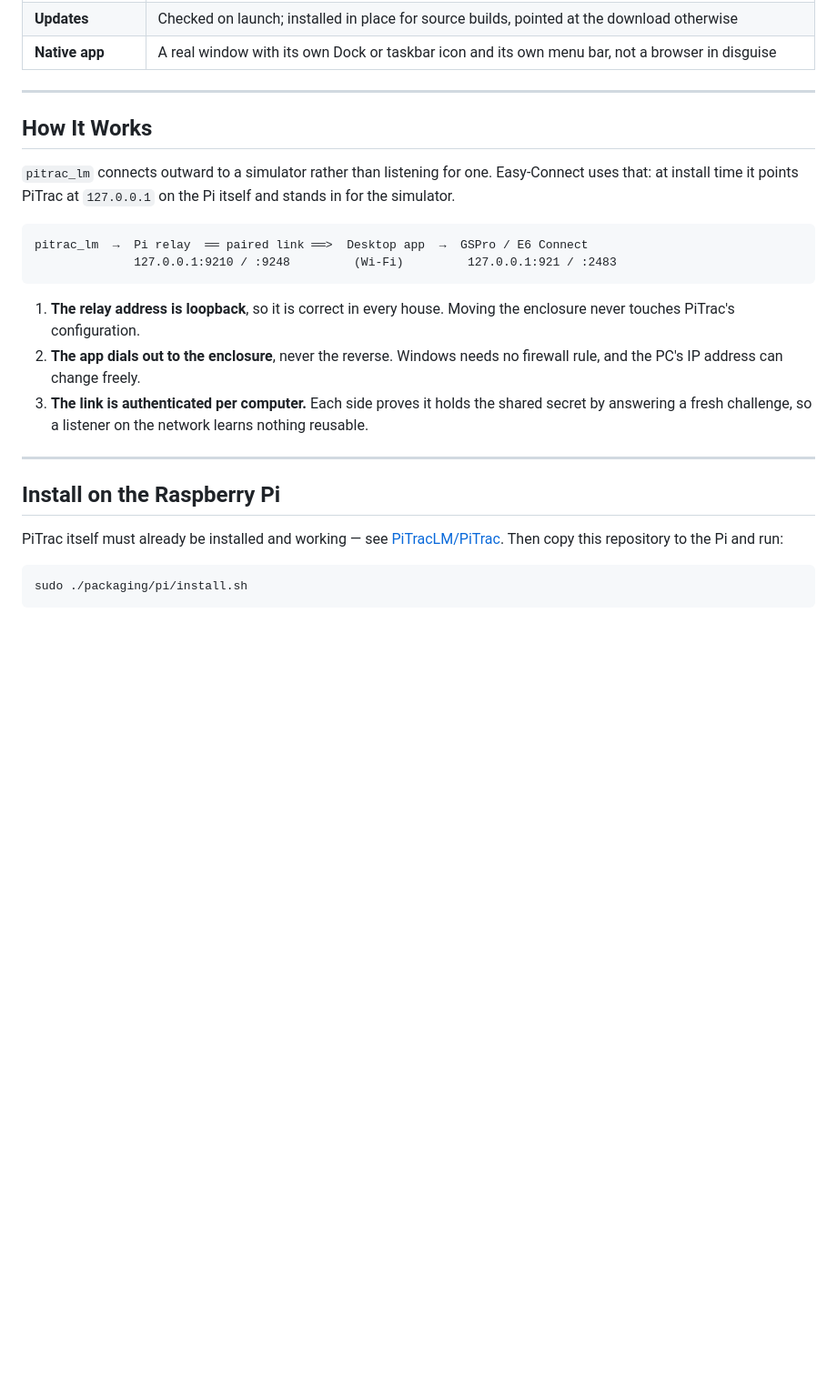
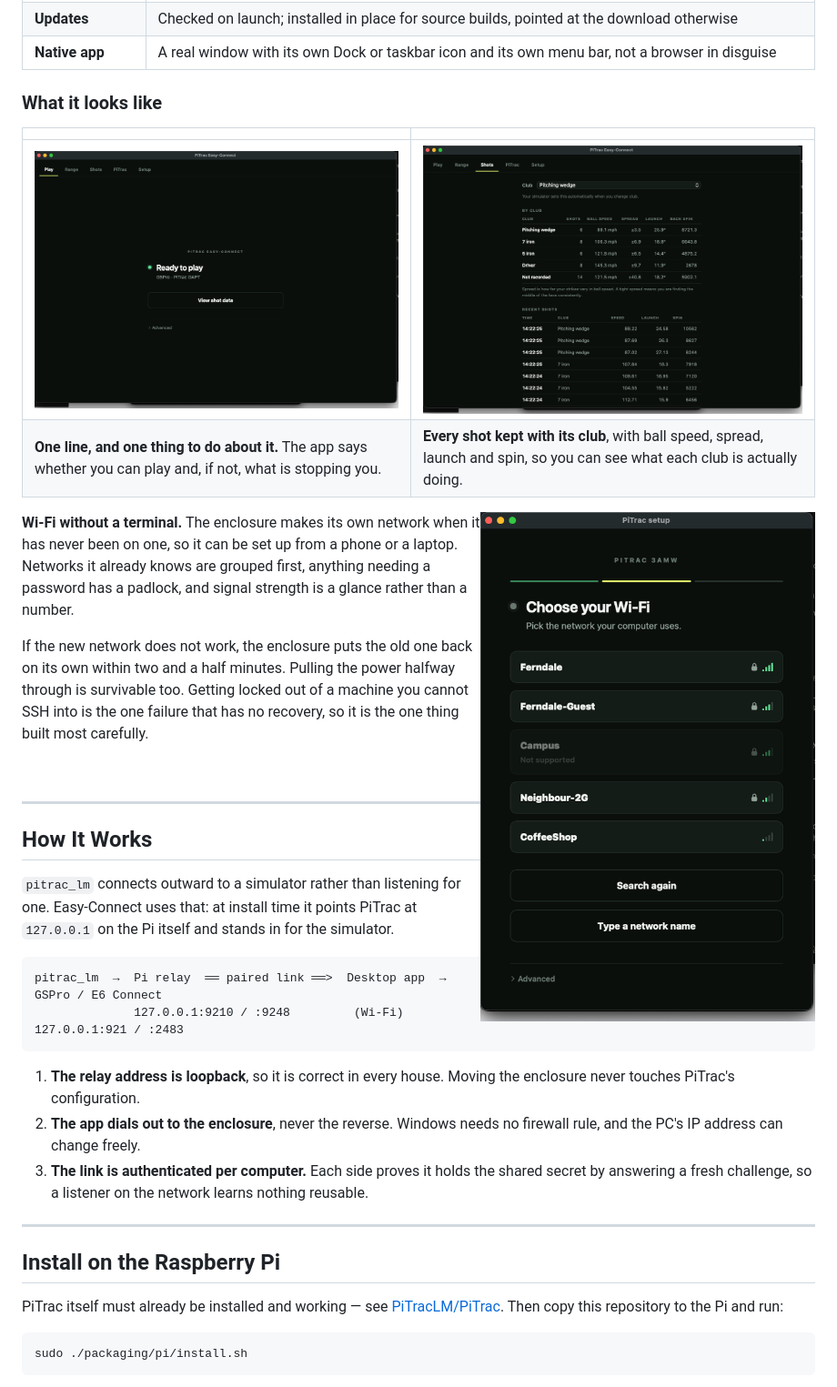
Before and after one commit to TylerPardun/pitrac-easy-connect, a Markdown page: README.md, the part around one of its changes. Shown at 91% size. Rendered like a GitHub page; pictures changed too: media/home.png (added), media/shots.png (added), media/wifi.png (added); blank space fills up the shorter version.

```diff
--- a/README.md
+++ b/README.md
@@ -31,6 +34,27 @@ PiTrac Easy-Connect is a two-part system: a background service on the Raspberry
 | **Ownership transfer** | Removes saved networks, paired computers, preferences, and the proprietary trained models along with the source clone and its git history |
 | **Updates** | Checked on launch; installed in place for source builds, pointed at the download otherwise |
 | **Native app** | A real window with its own Dock or taskbar icon and its own menu bar, not a browser in disguise |
+
+### What it looks like
+
+| | |
+|---|---|
+| ![Ready to play](media/home.png) | ![Shot history by club](media/shots.png) |
+| **One line, and one thing to do about it.** The app says whether you can play and, if not, what is stopping you. | **Every shot kept with its club**, with ball speed, spread, launch and spin, so you can see what each club is actually doing. |
+
+<img src="media/wifi.png" width="380" align="right" alt="Choosing a Wi-Fi network">
+
+**Wi-Fi without a terminal.** The enclosure makes its own network when it has
+never been on one, so it can be set up from a phone or a laptop. Networks it
+already knows are grouped first, anything needing a password has a padlock, and
+signal strength is a glance rather than a number.
+
+If the new network does not work, the enclosure puts the old one back on its own
+within two and a half minutes. Pulling the power halfway through is survivable
+too. Getting locked out of a machine you cannot SSH into is the one failure that
+has no recovery, so it is the one thing built most carefully.
+
+<br clear="right">
 
 ---
 
```
Also changed, not shown: other parts of README.md (+5 -26 lines), media/range.png (added), 6 other files.
